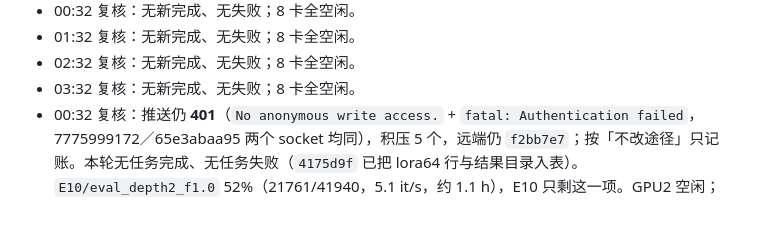
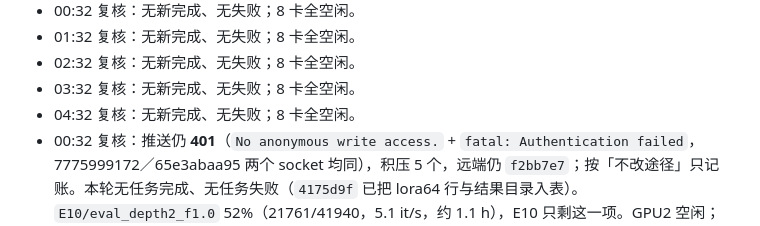
Before and after one commit to Inner-Magma/dpvr-pr-revision, a Markdown page: docs/revision/RESULTS.md, the part around the change. GitHub-like rendering.

Commit message:
docs(results): 04:32 复核，无新完成
Co-Authored-By: Claude <noreply@anthropic.com>

```diff
--- a/docs/revision/RESULTS.md
+++ b/docs/revision/RESULTS.md
@@ -929,6 +929,7 @@ E0 六项 2026-10-16 全部 `done`、`rc=0`，`reeval_vanilla7b` 耗时 4834.8 s
 - 01:32 复核：无新完成、无失败；8 卡全空闲。
 - 02:32 复核：无新完成、无失败；8 卡全空闲。
 - 03:32 复核：无新完成、无失败；8 卡全空闲。
+- 04:32 复核：无新完成、无失败；8 卡全空闲。
 - 00:32 复核：推送仍 **401**（`No anonymous write access.` + `fatal: Authentication failed`，7775999172／65e3abaa95 两个 socket 均同），积压 5 个，远端仍 `f2bb7e7`；按「不改途径」只记账。本轮无任务完成、无任务失败（`4175d9f` 已把 lora64 行与结果目录入表）。`E10/eval_depth2_f1.0` 52%（21761/41940，5.1 it/s，约 1.1 h），E10 只剩这一项。GPU2 空闲；GPU0/3/4/5/6/7 仍被外部进程占用（各约 116–118 GB，55–60%），八卡不安静，延迟测量继续阻塞。
 - 23:32 复核：`E10/eval_lora64_f1.0` **完成并入表**（rc=0，8577.9 s，10-22 15:14 UTC 收尾），是 E10 的第四行：85.36 / 1485.73 / 317.50 / 73.92 / 70.36 / 64.25 / 64.43 / 38.35。与 LoRA-16 逐项差 ≤0.34pp（POPE −0.06、MME-P +10.2、MME-C −18.2、MMB-EN ±0.00、MMB-CN +0.11、SQA +0.34、SEED −0.25、BLINK −0.26），与 MLP-only 也全在噪声内——**rank 16→64 无可测差异**，与 E4「侧分支对精度无价值」一致。已 collect（`4175d9f`，含结果目录与四张 summary 表），推送仍 **401**（`No anonymous write access.` + `fatal: Authentication failed`，新出现的 7775999172／41868b1423 两个 socket 同样 401），积压 3 个，远端仍 `f2bb7e7`；按「不改途径」只记账。GPU2 已释放（评测退出），**GPU1 的 `eval_depth2_f1.0` 48%**（20070/41940，5.3 it/s，约 1.1 h）。GPU0/3/4/5/6/7 仍被外部进程占用（各约 116–118 GB，55–58%），延迟测量继续阻塞。本轮 1 项新完成、无任务失败。
 - 23:32 邮箱：`send_results.py --subject "E10 lora64 done"` 仍报 `missing in .env / environment: SMTP_HOST, SMTP_USER, SMTP_PASSWORD, MAIL_TO`（§9），按 AGENTS 不换途径，只记录；本轮无邮件发出。
```
